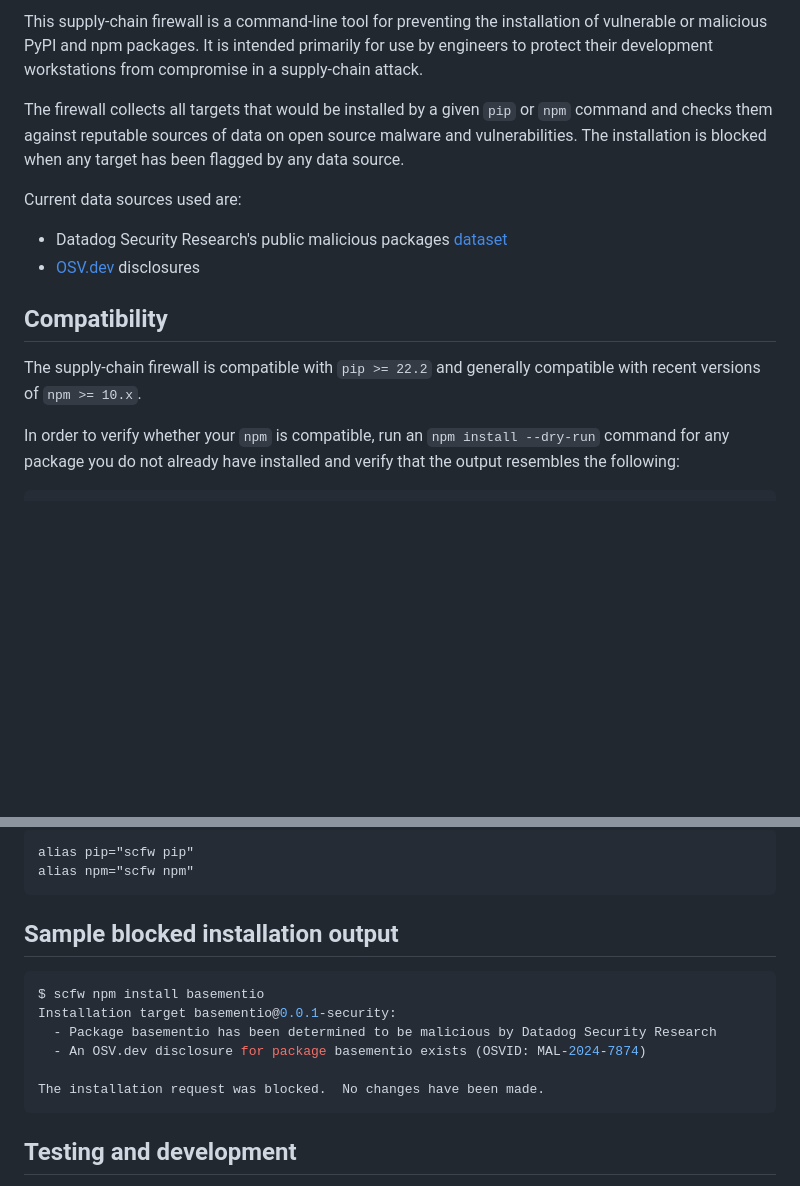
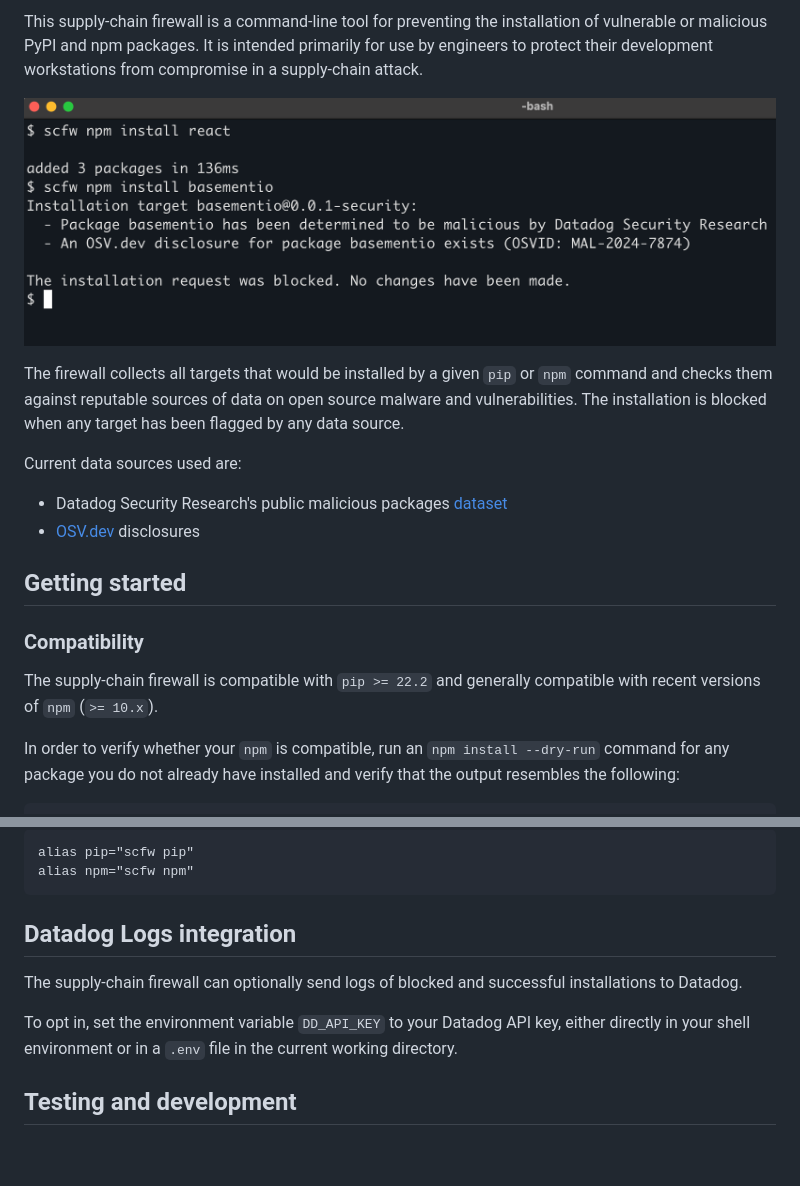
Before and after one commit to DataDog/supply-chain-firewall, a Markdown page: README.md, 2 parts joined by grey strips. Drawn GitHub-style; pictures changed too: images/demo.png (added); blank space fills up the shorter version.

````diff
--- a/README.md
+++ b/README.md
@@ -3,4 +6,6 @@
 This supply-chain firewall is a command-line tool for preventing the installation of vulnerable or malicious PyPI and npm packages.  It is intended primarily for use by engineers to protect their development workstations from compromise in a supply-chain attack.
+
+![scfw demo usage](images/demo.png)
 
 The firewall collects all targets that would be installed by a given `pip` or `npm` command and checks them against reputable sources of data on open source malware and vulnerabilities.  The installation is blocked when any target has been flagged by any data source.
 
@@ -9,9 +14,11 @@ Current data sources used are:
 - Datadog Security Research's public malicious packages [dataset](https://github.com/DataDog/malicious-software-packages-dataset)
 - [OSV.dev](https://osv.dev) disclosures
 
-## Compatibility
+## Getting started
 
-The supply-chain firewall is compatible with `pip >= 22.2` and generally compatible with recent versions of `npm >= 10.x`.
+### Compatibility
+
+The supply-chain firewall is compatible with `pip >= 22.2` and generally compatible with recent versions of `npm` (`>= 10.x`).
 
 In order to verify whether your `npm` is compatible, run an `npm install --dry-run` command for any package you do not already have installed and verify that the output resembles the following:
 
@@ -63,16 +70,11 @@ alias pip="scfw pip"
 alias npm="scfw npm"
 ```
 
-## Sample blocked installation output
+## Datadog Logs integration
 
-```bash
-$ scfw npm install basementio
-Installation target basementio@0.0.1-security:
-  - Package basementio has been determined to be malicious by Datadog Security Research
-  - An OSV.dev disclosure for package basementio exists (OSVID: MAL-2024-7874)
+The supply-chain firewall can optionally send logs of blocked and successful installations to Datadog.
 
-The installation request was blocked.  No changes have been made.
-```
+To opt in, set the environment variable `DD_API_KEY` to your Datadog API key, either directly in your shell environment or in a `.env` file in the current working directory.
 
 ## Testing and development
 
````
Also changed, not shown: other parts of README.md (+5 -2 lines), 15 other files.
